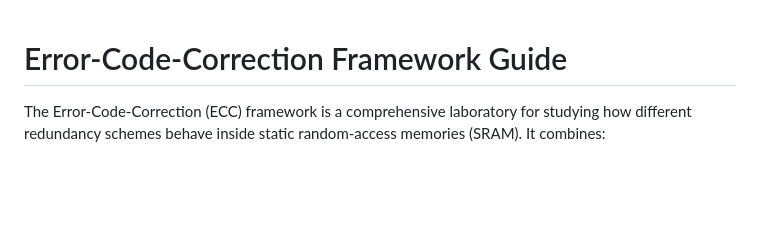
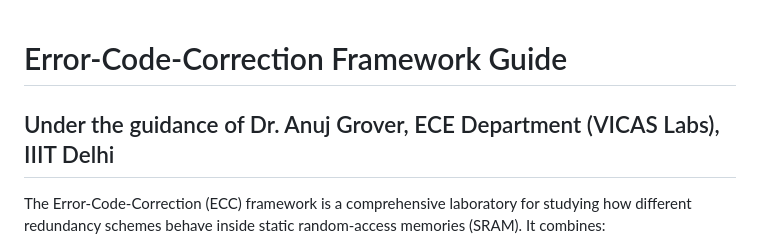
Before and after one commit to AbhinavChoudhary24167/Error-Code-Correction, a Markdown page: README.md, the part around the change. GitHub-like rendering; blank space fills up the shorter version.

Commit message:
Add guidance section to README
Signed-off-by: Alcatraz <abhinav24167@iiitd.ac.in>

```diff
--- a/README.md
+++ b/README.md
@@ -1,4 +1,5 @@
 # Error-Code-Correction Framework Guide
+## Under the guidance of Dr. Anuj Grover, ECE Department (VICAS Labs), IIIT Delhi
 
 The Error-Code-Correction (ECC) framework is a comprehensive laboratory for
 studying how different redundancy schemes behave inside static random-access
```
